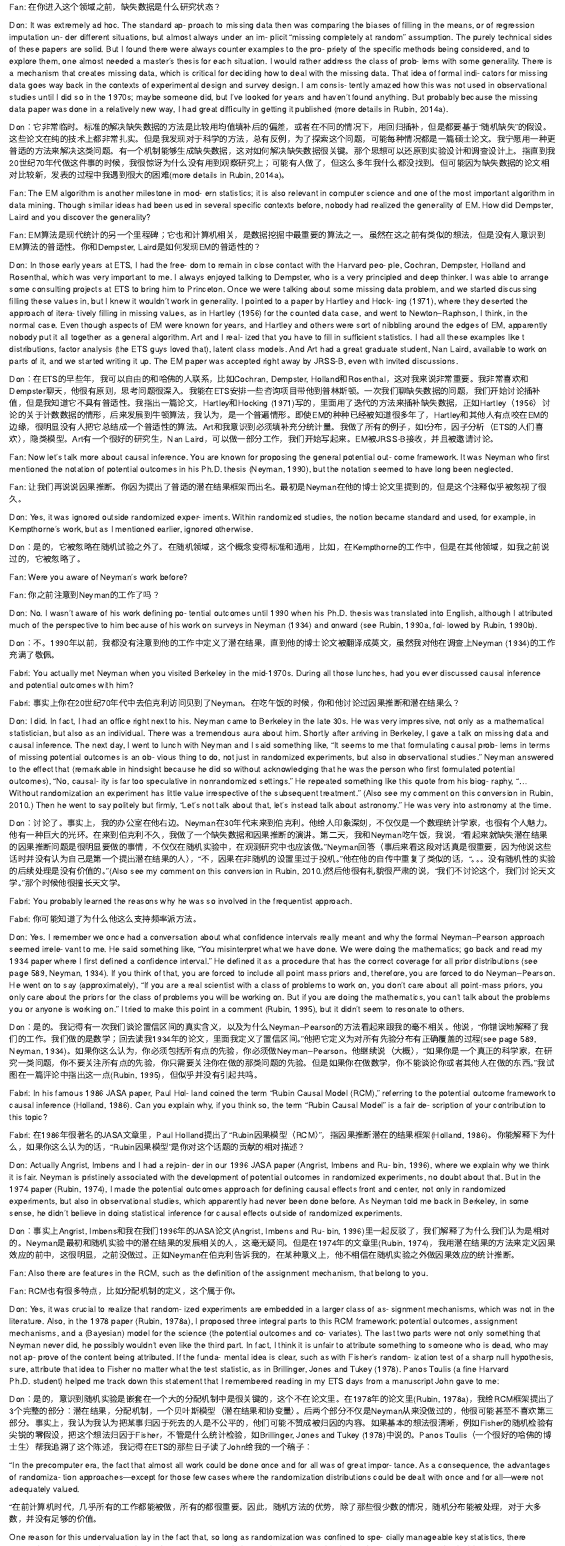
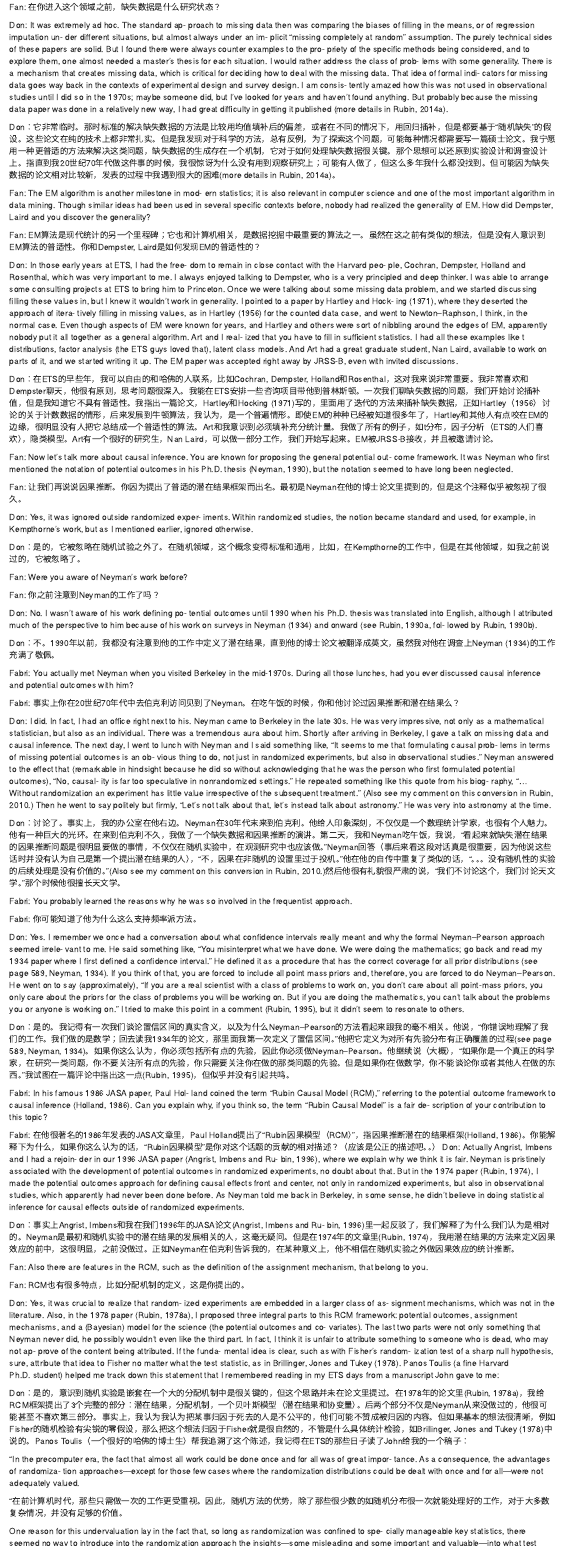
Before and after one commit to tomatoiscoding/Rubin_interview_trans, an R Markdown document (Rubin_all.Rmd): the page in a window 1100 px wide, from 7960 px down, and a second part further down, joined at a grey line. Rendered offline with R 4.5, knitr and Pandoc, with nearby package versions.

Commit message:
Update Rubin_all.Rmd

```diff
--- a/Rubin_all.Rmd
+++ b/Rubin_all.Rmd
@@ -224,7 +224,7 @@ Fan: 在你进入这个领域之前，缺失数据是什么研究状态？
 
 Don: It was extremely ad hoc. The standard ap- proach to missing data then was comparing the biases of filling in the means, or of regression imputation un- der different situations, but almost always under an im- plicit “missing completely at random” assumption. The purely technical sides of these papers are solid. But I found there were always counter examples to the pro- priety of the specific methods being considered, and to explore them, one almost needed a master’s thesis for each situation. I would rather address the class of prob- lems with some generality. There is a mechanism that creates missing data, which is critical for deciding how to deal with the missing data. That idea of formal indi- cators for missing data goes way back in the contexts of experimental design and survey design. I am consis- tently amazed how this was not used in observational studies until I did so in the 1970s; maybe someone did, but I’ve looked for years and haven’t found anything. But probably because the missing data paper was done in a relatively new way, I had great difficulty in getting it published (more details in Rubin, 2014a).
 
-Don：它非常临时。标准的解决缺失数据的方法是比较用均值填补后的偏差，或者在不同的情况下，用回归插补，但是都要基于“随机缺失”的假设。这些论文在纯的技术上都非常扎实。但是我发现对于科学的方法，总有反例，为了探索这个问题，可能每种情况都是一篇硕士论文。我宁愿用一种更普适的方法来解决这类问题。有一个机制能够生成缺失数据，这对如何解决缺失数据很关键。那个思想可以还原到实验设计和调查设计上。指直到我20世纪70年代做这件事的时候，我很惊讶为什么没有用到观察研究上；可能有人做了，但这么多年我什么都没找到。但可能因为缺失数据的论文相对比较新，发表的过程中我遇到很大的困难(more details in Rubin, 2014a)。
+Don：它非常临时。那时标准的解决缺失数据的方法是比较用均值填补后的偏差，或者在不同的情况下，用回归插补，但是都要基于“随机缺失”的假设。这些论文在纯的技术上都非常扎实。但是我发现对于科学的方法，总有反例，为了探索这个问题，可能每种情况都需要写一篇硕士论文。我宁愿用一种更普适的方法来解决这类问题，缺失数据的生成存在一个机制，它对于如何处理缺失数据很关键。那个思想可以还原到实验设计和调查设计上。指直到我20世纪70年代做这件事的时候，我很惊讶为什么没有用到观察研究上；可能有人做了，但这么多年我什么都没找到。但可能因为缺失数据的论文相对比较新，发表的过程中我遇到很大的困难(more details in Rubin, 2014a)。
 
 Fan: The EM algorithm is another milestone in mod- ern statistics; it is also relevant in computer science and one of the most important algorithm in data mining. Though similar ideas had been used in several specific contexts before, nobody had realized the generality of EM. How did Dempster, Laird and you discover the generality?
 
@@ -260,31 +260,30 @@ Don：讨论了。事实上，我的办公室在他右边。Neyman在30年代末
 
 Fabri: You probably learned the reasons why he was so involved in the frequentist approach.
 
-Fabri: 你可能知道了为什么他这么支持频率派方法。
+Fabri: 你可能知道了他为什么这么支持频率派方法。
 
 Don: Yes. I remember we once had a conversation about what confidence intervals really meant and why the formal Neyman–Pearson approach seemed irrele- vant to me. He said something like, “You misinterpret what we have done. We were doing the mathematics; go back and read my 1934 paper where I first defined a confidence interval.” He defined it as a procedure that has the correct coverage for all prior distributions (see page 589, Neyman, 1934). If you think of that, you are forced to include all point mass priors and, therefore, you are forced to do Neyman–Pearson. He went on to say (approximately), “If you are a real scientist with a class of problems to work on, you don’t care about all point-mass priors, you only care about the priors for the class of problems you will be working on. But if you are doing the mathematics, you can’t talk about the problems you or anyone is working on.” I tried to make this point in a comment (Rubin, 1995), but it didn’t seem to resonate to others.
 
-Don：是的。我记得有一次我们谈论置信区间的真实含义，以及为什么Neyman–Pearson的方法看起来跟我的毫不相关。他说，“你错误地解释了我们的工作。我们做的是数学；回去读我1934年的论文，里面我定义了置信区间。”他把它定义为对所有先验分布有正确覆盖的过程(see page 589, Neyman, 1934)。如果你这么认为，你必须包括所有点的先验，你必须做Neyman–Pearson。他继续说（大概），“如果你是一个真正的科学家，在研究一类问题，你不要关注所有点的先验，你只需要关注你在做的那类问题的先验。但是如果你在做数学，你不能谈论你或者其他人在做的东西。”我试图在一篇评论中指出这一点(Rubin, 1995)，但似乎并没有引起共鸣。
+Don：是的。我记得有一次我们谈论置信区间的真实含义，以及为什么Neyman–Pearson的方法看起来跟我的毫不相关。他说，“你错误地理解了我们的工作。我们做的是数学；回去读我1934年的论文，那里面我第一次定义了置信区间。”他把它定义为对所有先验分布有正确覆盖的过程(see page 589, Neyman, 1934)。如果你这么认为，你必须包括所有点的先验，因此你必须做Neyman–Pearson。他继续说（大概），“如果你是一个真正的科学家，在研究一类问题，你不要关注所有点的先验，你只需要关注你在做的那类问题的先验。但是如果你在做数学，你不能谈论你或者其他人在做的东西。”我试图在一篇评论中指出这一点(Rubin, 1995)，但似乎并没有引起共鸣。
 
 Fabri: In his famous 1986 JASA paper, Paul Hol- land coined the term “Rubin Causal Model (RCM),” referring to the potential outcome framework to causal inference (Holland, 1986). Can you explain why, if you think so, the term “Rubin Causal Model” is a fair de- scription of your contribution to this topic?
 
-Fabri: 在1986年很著名的JASA文章里，Paul Holland提出了“Rubin因果模型（RCM）”，指因果推断潜在的结果框架(Holland, 1986)。你能解释下为什么，如果你这么认为的话，“Rubin因果模型”是你对这个话题的贡献的相对描述？
-
+Fabri: 在他很著名的1986年发表的JASA文章里，Paul Holland提出了“Rubin因果模型（RCM）”，指因果推断潜在的结果框架(Holland, 1986)。你能解释下为什么，如果你这么认为的话，“Rubin因果模型”是你对这个话题的贡献的相对描述？（应该是公正的描述吧。。）
 Don: Actually Angrist, Imbens and I had a rejoin- der in our 1996 JASA paper (Angrist, Imbens and Ru- bin, 1996), where we explain why we think it is fair. Neyman is pristinely associated with the development of potential outcomes in randomized experiments, no doubt about that. But in the 1974 paper (Rubin, 1974), I made the potential outcomes approach for defining causal effects front and center, not only in randomized experiments, but also in observational studies, which apparently had never been done before. As Neyman told me back in Berkeley, in some sense, he didn’t believe in doing statistical inference for causal effects outside of randomized experiments.
 
 Don：事实上Angrist, Imbens和我在我们1996年的JASA论文(Angrist, Imbens and Ru- bin, 1996)里一起反驳了，我们解释了为什么我们认为是相对的。Neyman是最初和随机实验中的潜在结果的发展相关的人，这毫无疑问。但是在1974年的文章里(Rubin, 1974)，我用潜在结果的方法来定义因果效应的前中，这很明显，之前没做过。正如Neyman在伯克利告诉我的，在某种意义上，他不相信在随机实验之外做因果效应的统计推断。
 
 Fan: Also there are features in the RCM, such as the definition of the assignment mechanism, that belong to you.
 
-Fan: RCM也有很多特点，比如分配机制的定义，这个属于你。
+Fan: RCM也有很多特点，比如分配机制的定义，这是你提出的。
 
 Don: Yes, it was crucial to realize that random- ized experiments are embedded in a larger class of as- signment mechanisms, which was not in the literature. Also, in the 1978 paper (Rubin, 1978a), I proposed three integral parts to this RCM framework: potential outcomes, assignment mechanisms, and a (Bayesian) model for the science (the potential outcomes and co- variates). The last two parts were not only something that Neyman never did, he possibly wouldn’t even like the third part. In fact, I think it is unfair to attribute something to someone who is dead, who may not ap- prove of the content being attributed. If the funda- mental idea is clear, such as with Fisher’s random- ization test of a sharp null hypothesis, sure, attribute that idea to Fisher no matter what the test statistic, as in Brillinger, Jones and Tukey (1978). Panos Toulis (a fine Harvard Ph.D. student) helped me track down this statement that I remembered reading in my ETS days from a manuscript John gave to me:
 
-Don：是的，意识到随机实验是嵌套在一个大的分配机制中是很关键的，这个不在论文里。在1978年的论文里(Rubin, 1978a)，我给RCM框架提出了3个完整的部分：潜在结果，分配机制，一个贝叶斯模型（潜在结果和协变量）。后两个部分不仅是Neyman从来没做过的，他很可能甚至不喜欢第三部分。事实上，我认为我认为把某事归因于死去的人是不公平的，他们可能不赞成被归因的内容。如果基本的想法很清晰，例如Fisher的随机检验有尖锐的零假设，把这个想法归因于Fisher，不管是什么统计检验，如Brillinger, Jones and Tukey (1978)中说的。Panos Toulis（一个很好的哈佛的博士生）帮我追溯了这个陈述，我记得在ETS的那些日子读了John给我的一个稿子：
+Don：是的，意识到随机实验是嵌套在一个大的分配机制中是很关键的，但这个思路并未在论文里提过。在1978年的论文里(Rubin, 1978a)，我给RCM框架提出了3个完整的部分：潜在结果，分配机制，一个贝叶斯模型（潜在结果和协变量）。后两个部分不仅是Neyman从来没做过的，他很可能甚至不喜欢第三部分。事实上，我认为我认为把某事归因于死去的人是不公平的，他们可能不赞成被归因的内容。但如果基本的想法很清晰，例如Fisher的随机检验有尖锐的零假设，那么把这个想法归因于Fisher就是很自然的，不管是什么具体统计检验，如Brillinger, Jones and Tukey (1978)中说的。Panos Toulis（一个很好的哈佛的博士生）帮我追溯了这个陈述，我记得在ETS的那些日子读了John给我的一个稿子：
 
 “In the precomputer era, the fact that almost all work could be done once and for all was of great impor- tance. As a consequence, the advantages of randomiza- tion approaches—except for those few cases where the randomization distributions could be dealt with once and for all—were not adequately valued.
 
-“在前计算机时代，几乎所有的工作都能被做，所有的都很重要。因此，随机方法的优势，除了那些很少数的情况，随机分布能被处理，对于大多数，并没有足够的价值。
+“在前计算机时代，那些只需做一次的工作更受重视。因此，随机方法的优势，除了那些很少数的如随机分布很一次就能处理好的工作，对于大多数复杂情况，并没有足够的价值。
 
 One reason for this undervaluation lay in the fact that, so long as randomization was confined to spe- cially manageable key statistics, there seemed no way to introduce into the randomization approach the insights—some misleading and some important and valuable—into what test statistics would be highly sen- sitive to the changes that it was most desired to detect. The disappearance of this situation with the rise of the computer seems not to have received the attention that it deserves.” (Brillinger, Jones and Tukey, 1978, Chap- ter 25, page F-5.)
 
```
Also changed, not shown: Rubin_all.Rmd (2 more changed lines).
